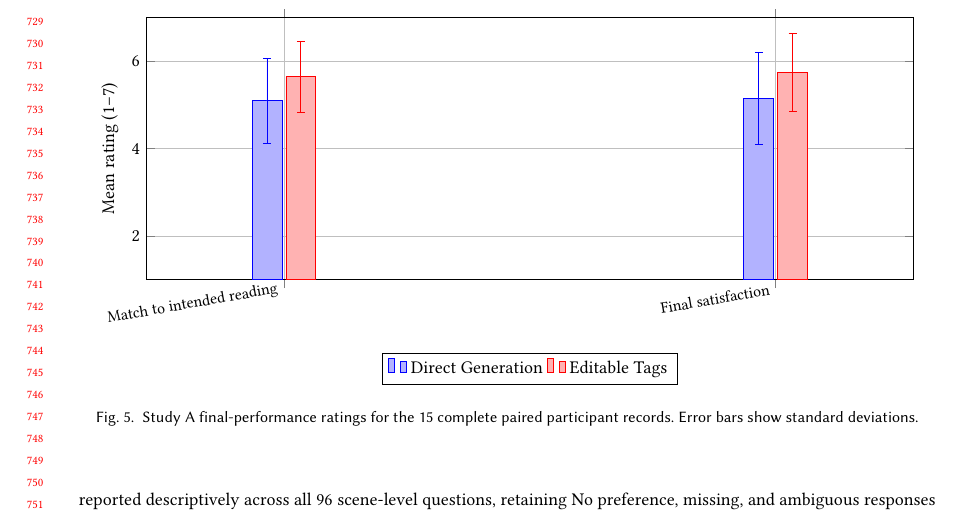
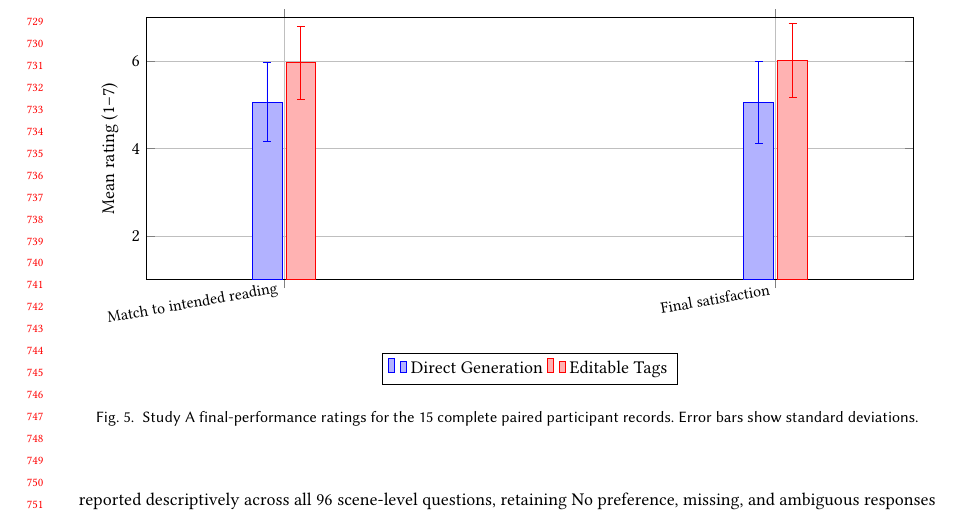
Before and after one commit to SiaDu/JaliTestPaper, a LaTeX paper (main.tex, which reads figures/user_study/fig_studya_task_outcomes.tex): part of page 15 of 23, cut so that both start at the same text. Compiled offline with pdfLaTeX.

Commit message:
Update paper figures with final N16 results

```diff
--- a/figures/user_study/fig_studya_task_outcomes.tex
+++ b/figures/user_study/fig_studya_task_outcomes.tex
@@ -14,8 +14,8 @@
     enlarge x limits=0.28,
     grid=major,
 ]
-\addplot+ coordinates {(Match to intended reading,5.10) +- (0,0.97) (Final satisfaction,5.15) +- (0,1.06)};
-\addplot+ coordinates {(Match to intended reading,5.65) +- (0,0.82) (Final satisfaction,5.75) +- (0,0.89)};
+\addplot+ coordinates {(Match to intended reading,5.07) +- (0,0.90) (Final satisfaction,5.07) +- (0,0.94)};
+\addplot+ coordinates {(Match to intended reading,5.97) +- (0,0.83) (Final satisfaction,6.03) +- (0,0.85)};
 \legend{Direct Generation,Editable Tags}
 \end{axis}
 \end{tikzpicture}
```
